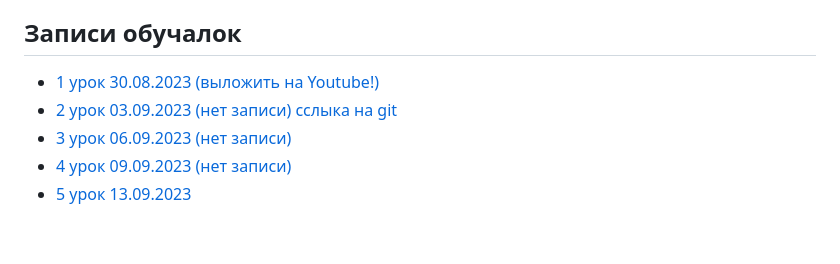
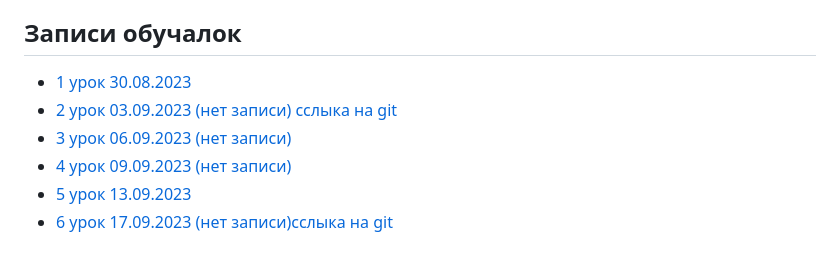
Before and after one commit to S21SurgutJS/webdev, a Markdown page: README.md, the part around the change. Drawn GitHub-style.

Commit message:
add_link_lesson6

```diff
--- a/README.md
+++ b/README.md
@@ -79,8 +79,9 @@
 
 ## <a id="lessons">Записи обучалок</a>
 
-- [1 урок 30.08.2023 (выложить на Youtube!)](https://youtu.be/EwSeI7azdmo)
+- [1 урок 30.08.2023](https://youtu.be/EwSeI7azdmo)
 - [2 урок 03.09.2023 (нет записи) сслыка на git](https://github.com/Bloodislav/JC_Club)
 - [3 урок 06.09.2023 (нет записи)]()
 - [4 урок 09.09.2023 (нет записи)]()
 - [5 урок 13.09.2023](https://www.youtube.com/watch?v=6I_qktQd7vs)
+- [6 урок 17.09.2023 (нет записи)сслыка на git](https://github.com/S21SurgutJS/ToDoList/tree/contessa)
```
